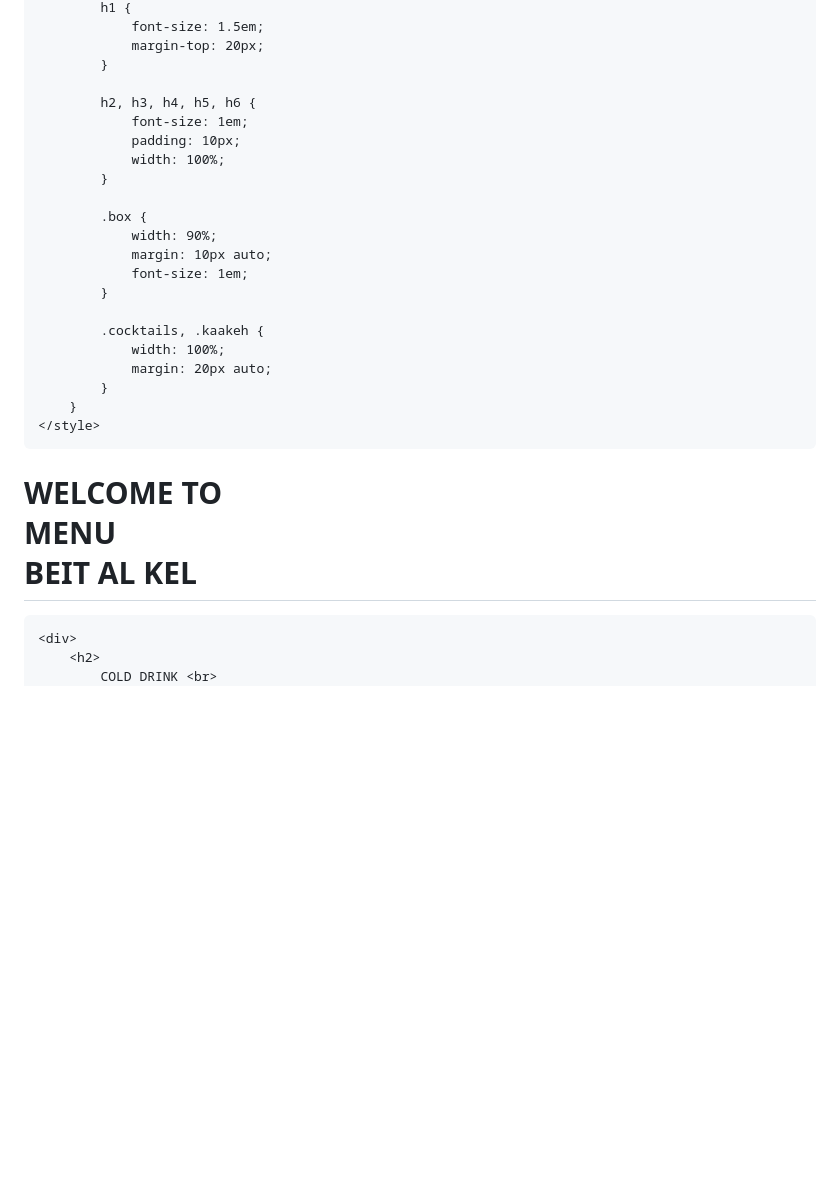
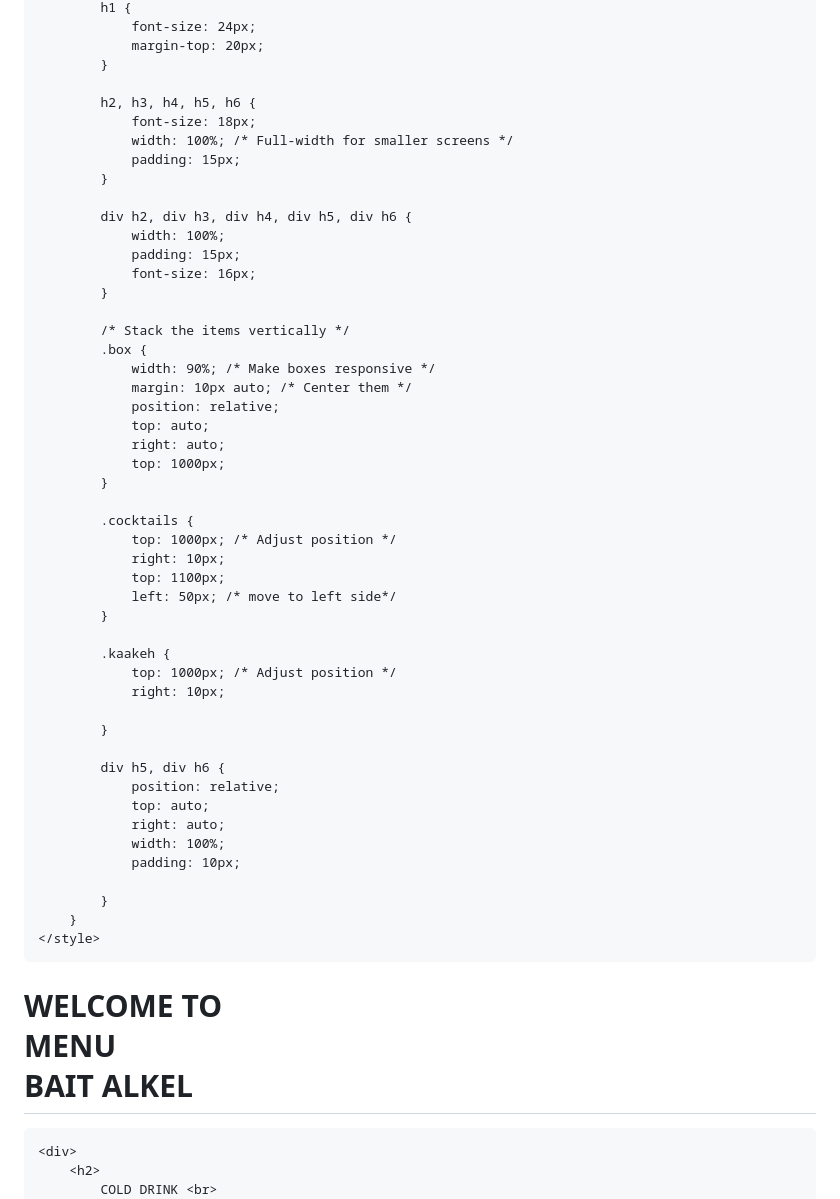
Before and after one commit to rachwane-khaled/beit-al-kel-menu, a Markdown page: README.md, the part around one of its changes. Rendered like a GitHub page; blank space fills up the shorter version.

```diff
--- a/README.md
+++ b/README.md
@@ -63,23 +169,50 @@
             h1 {
-                font-size: 1.5em;
+                font-size: 24px;
                 margin-top: 20px;
             }
 
             h2, h3, h4, h5, h6 {
-                font-size: 1em;
-                padding: 10px;
-                width: 100%;
+                font-size: 18px;
+                width: 100%; /* Full-width for smaller screens */
+                padding: 15px;
             }
 
-            .box {
-                width: 90%;
-                margin: 10px auto;
-                font-size: 1em;
+            div h2, div h3, div h4, div h5, div h6 {
+                width: 100%;
+                padding: 15px;
+                font-size: 16px;
             }
 
-            .cocktails, .kaakeh {
+            /* Stack the items vertically */
+            .box {
+                width: 90%; /* Make boxes responsive */
+                margin: 10px auto; /* Center them */
+                position: relative;
+                top: auto;
+                right: auto;
+                top: 1000px;
+            }
+
+            .cocktails {
+                top: 1000px; /* Adjust position */
+                right: 10px;
+                top: 1100px;
+                left: 50px; /* move to left side*/
+            }
+
+            .kaakeh {
+                top: 1000px; /* Adjust position */
+                right: 10px;
+
+            }
+
+            div h5, div h6 {
+                position: relative;
+                top: auto;
+                right: auto;
                 width: 100%;
-                margin: 20px auto;
+                padding: 10px;
+
             }
         }
     </style>
@@ -87,7 +220,7 @@
 <body>
     <h1>
         WELCOME TO <br>MENU <br>
-        BEIT AL KEL
+        BAIT ALKEL
     </h1>
 
     <div>
```
Also changed, not shown: other parts of README.md (+127 -21 lines).
